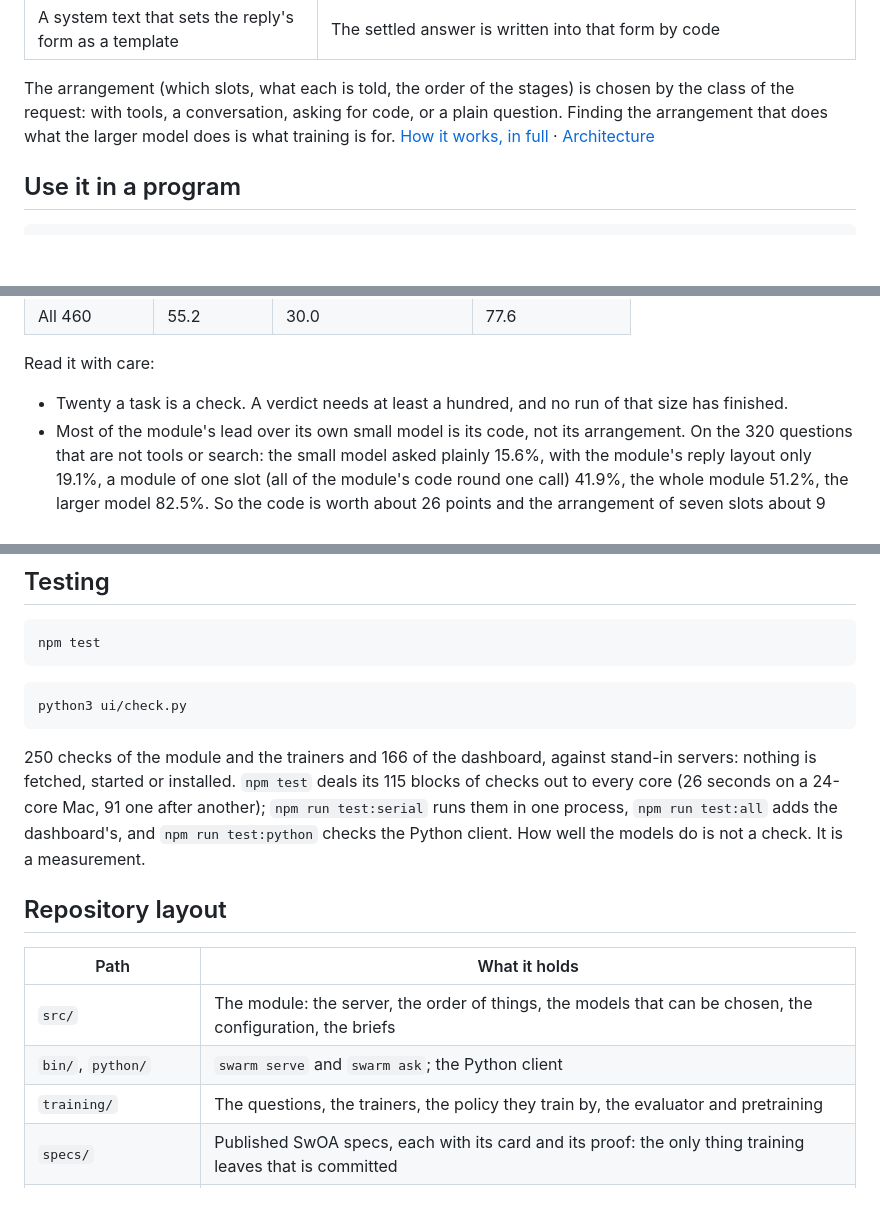
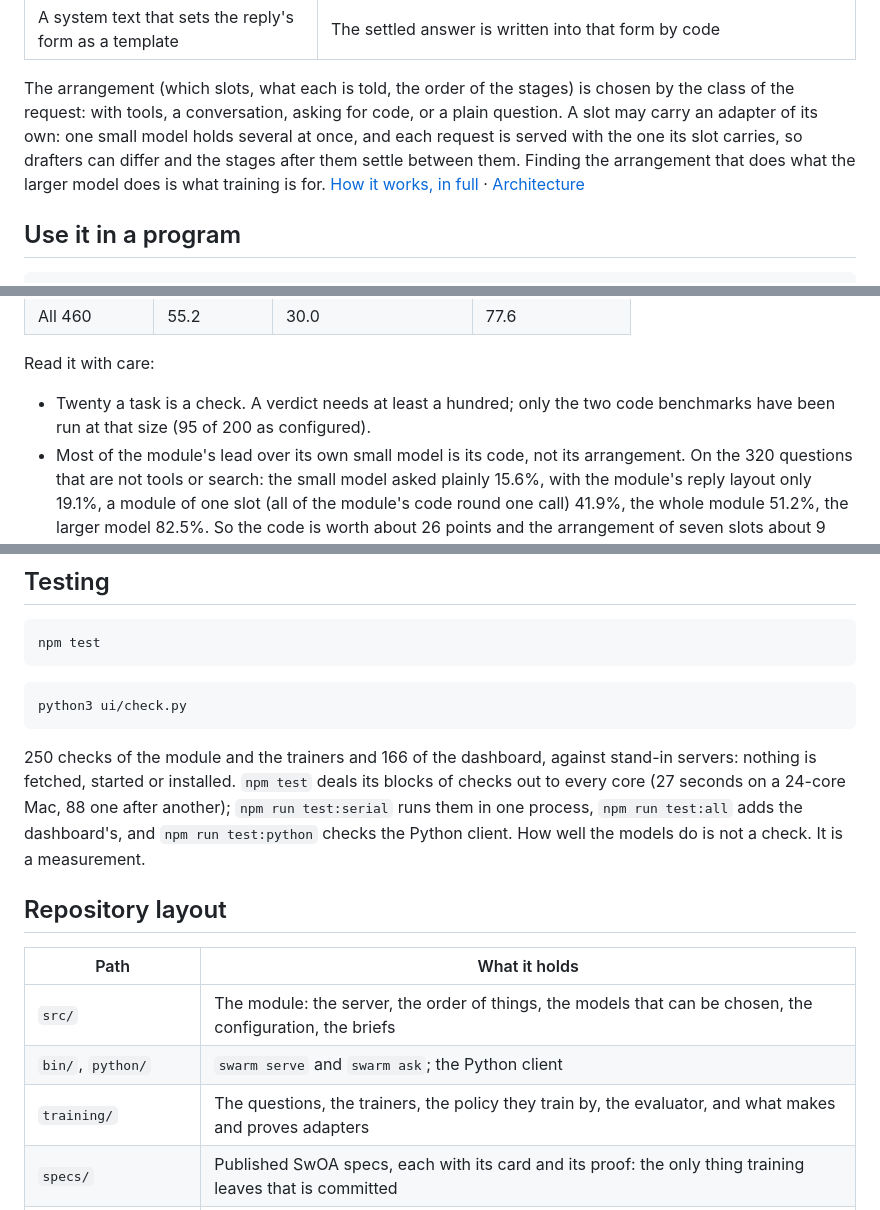
Before and after one commit to nseidm1/The-Swarm, a Markdown page: README.md, 3 parts joined by grey strips. GitHub-like rendering; blank space fills up the shorter version.

````diff
--- a/README.md
+++ b/README.md
@@ -115,8 +115,9 @@ is taken:
 | A system text that sets the reply's form as a template | The settled answer is written into that form by code |
 
 The arrangement (which slots, what each is told, the order of the stages) is chosen by the class of the request: with
-tools, a conversation, asking for code, or a plain question. Finding the arrangement that does what the larger model does
-is what training is for. [How it works, in full](docs/how-it-works.md) · [Architecture](docs/architecture.md)
+tools, a conversation, asking for code, or a plain question. A slot may carry an adapter of its own: one small model
+holds several at once, and each request is served with the one its slot carries, so drafters can differ and the stages
+after them settle between them. Finding the arrangement that does what the larger model does is what training is for. [How it works, in full](docs/how-it-works.md) · [Architecture](docs/architecture.md)
 
 ## Use it in a program
 
@@ -205,7 +210,8 @@ instrument on) against Nemotron 3.5 Lightning 30B, 20 questions of each of 23 st
 
 Read it with care:
 
-- Twenty a task is a check. A verdict needs at least a hundred, and no run of that size has finished.
+- Twenty a task is a check. A verdict needs at least a hundred; only the two code benchmarks have been run at that
+  size (95 of 200 as configured).
 - Most of the module's lead over its own small model is its code, not its arrangement. On the 320 questions that are
   not tools or search: the small model asked plainly 15.6%, with the module's reply layout only 19.1%, a module of one
   slot (all of the module's code round one call) 41.9%, the whole module 51.2%, the larger model 82.5%. So the code is
@@ -237,7 +243,7 @@ python3 ui/check.py
 ```
 
 250 checks of the module and the trainers and 166 of the dashboard, against stand-in servers: nothing is fetched,
-started or installed. `npm test` deals its 115 blocks of checks out to every core (26 seconds on a 24-core Mac, 91 one
+started or installed. `npm test` deals its blocks of checks out to every core (27 seconds on a 24-core Mac, 88 one
 after another); `npm run test:serial` runs them in one process, `npm run test:all` adds the dashboard's, and
 `npm run test:python` checks the Python client. How well the
 models do is not a check. It is a measurement.
@@ -248,7 +254,7 @@ models do is not a check. It is a measurement.
 | --- | --- |
 | `src/` | The module: the server, the order of things, the models that can be chosen, the configuration, the briefs |
 | `bin/`, `python/` | `swarm serve` and `swarm ask`; the Python client |
-| `training/` | The questions, the trainers, the policy they train by, the evaluator and pretraining |
+| `training/` | The questions, the trainers, the policy they train by, the evaluator, and what makes and proves adapters |
 | `specs/` | Published SwOA specs, each with its card and its proof: the only thing training leaves that is committed |
 | `tests/`, `ui/` | The checks; the dashboard (Python, standard library only) with its sample data and checks |
 | `docs/` | The documents below, and the pictures |
````
Also changed, not shown: other parts of README.md (+18 -14 lines), docs/configuration.md (+2 -2 lines), docs/dashboard.md (+9 -9 lines), docs/images/dashboard-plan.png, docs/images/dashboard-questions.png, docs/images/dashboard-recommendations.png, docs/images/dashboard-spec.png, docs/images/dashboard-system.png, docs/images/dashboard.png, 2 other files.
